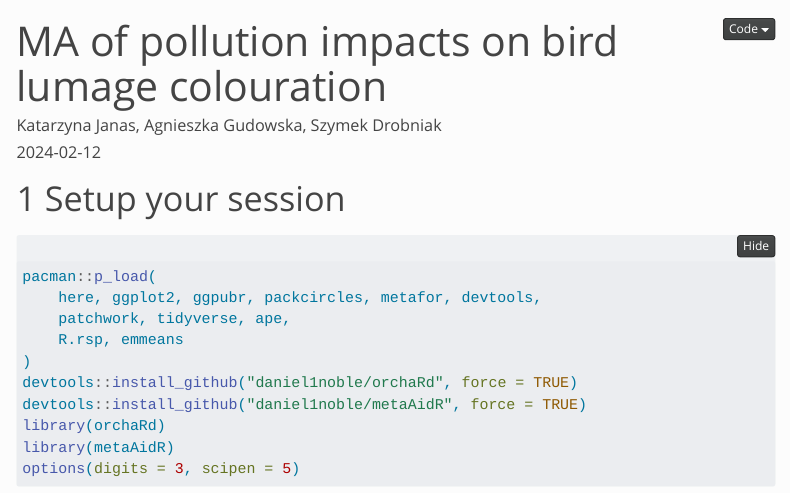
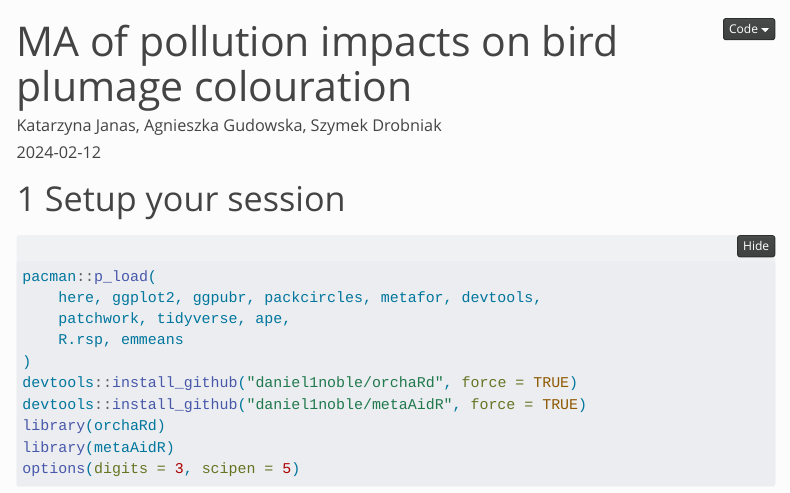
Before and after one commit to szymekdr/colour-pollution-MA, a Quarto document (R/analysis.qmd): the page in a window 1100 px wide, from its top. Rendered offline with R 4.5, knitr and Pandoc in place of Quarto, with nearby package versions; some code elsewhere in the file could not run offline; menus at the side of the page are left out; long lines of code are wrapped.

```diff
--- a/R/analysis.qmd
+++ b/R/analysis.qmd
@@ -1,5 +1,5 @@
 ---
-title: "MA of pollution impacts on bird lumage colouration"
+title: "MA of pollution impacts on bird plumage colouration"
 author: "Katarzyna Janas, Agnieszka Gudowska, Szymek Drobniak"
 date: "`r Sys.Date()`"
 format:
```
Also changed, not shown: R/analysis.qmd (2 more changed lines), 1 other file.
